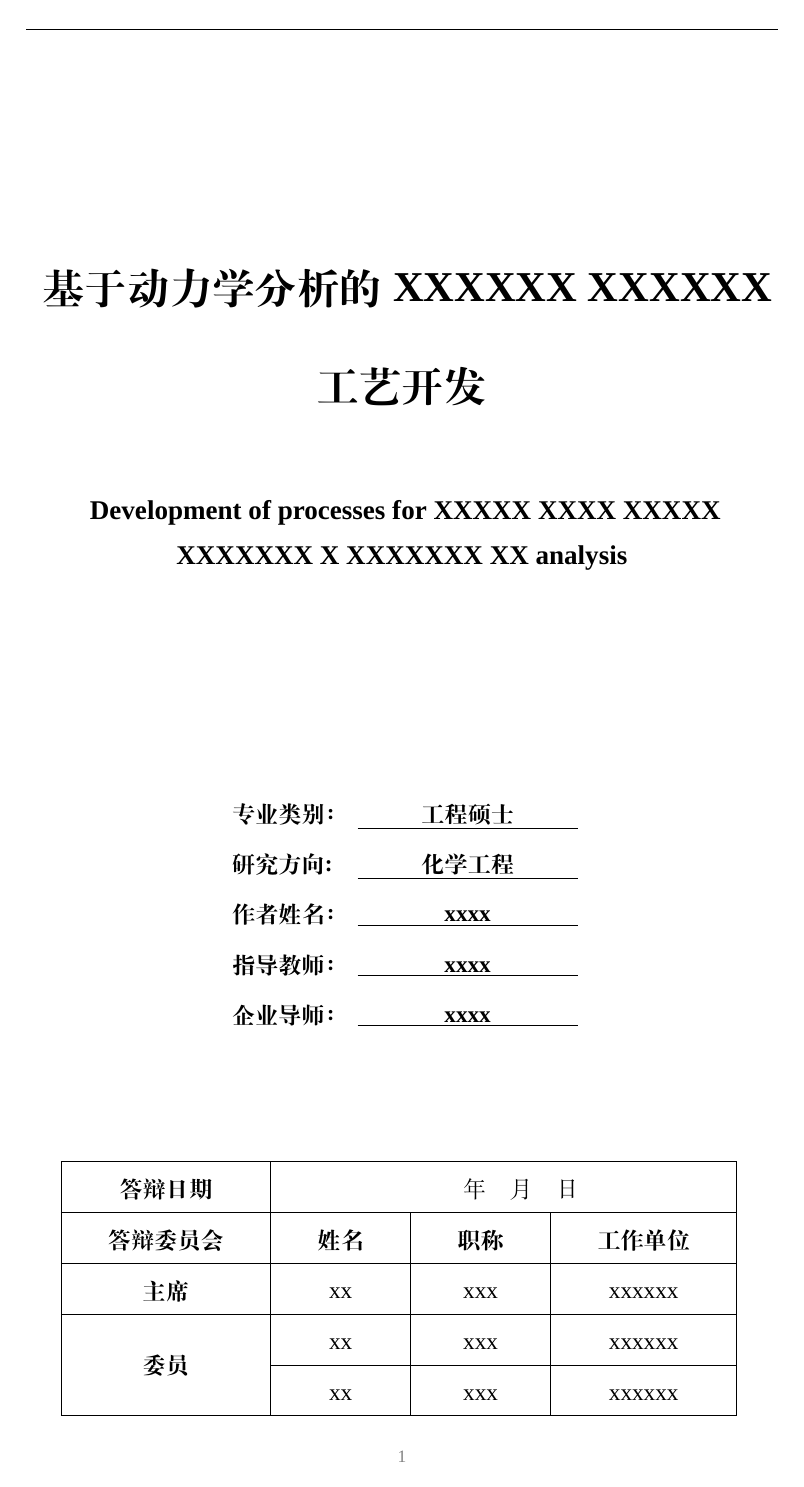
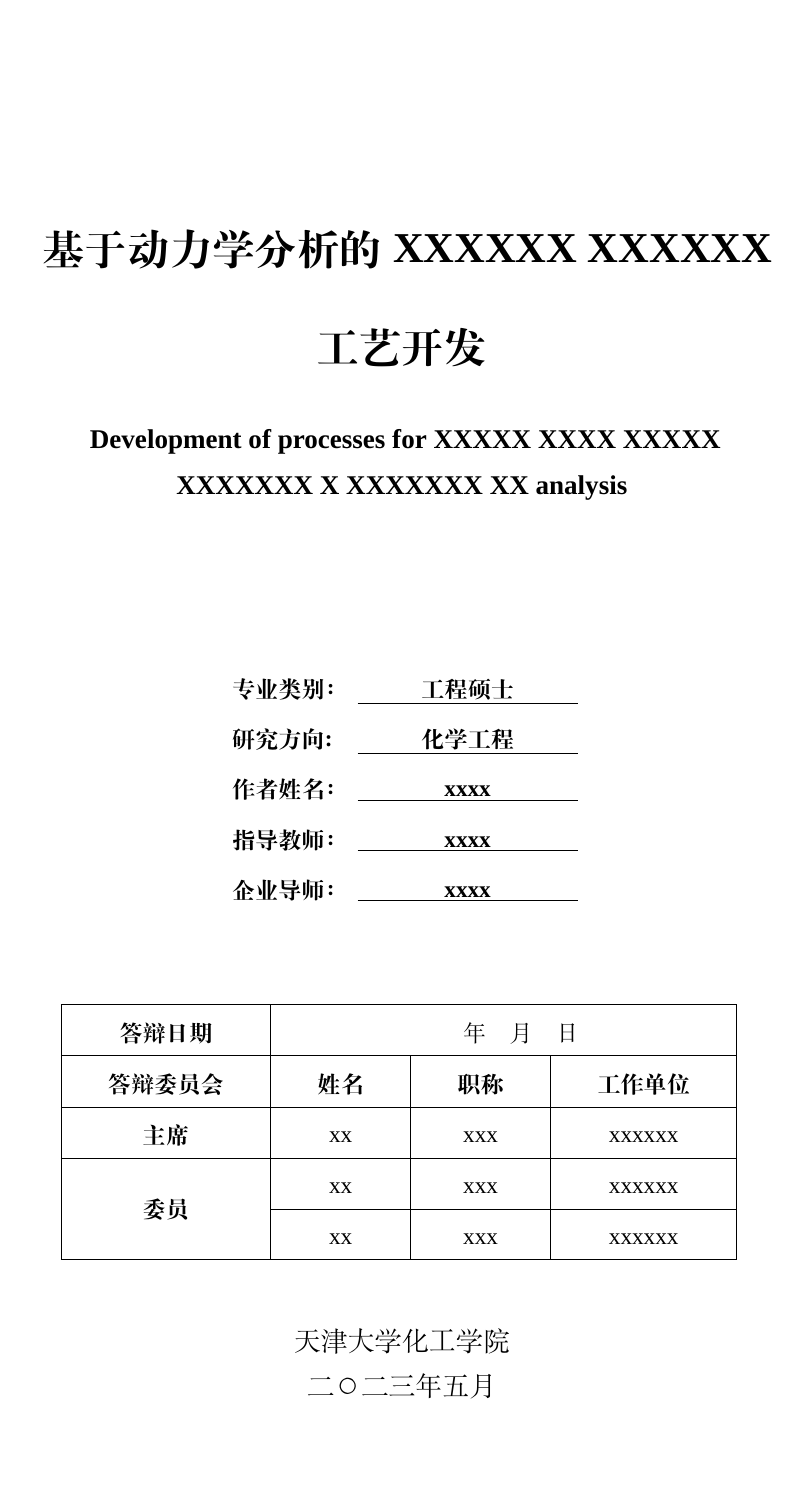
Before and after one commit to Zuttergutao/Latex, a LaTeX book (tju.tex, which reads data/cover.tex): page 1 of 21 before the commit and page 1 of 20 after it. Compiled offline with XeLaTeX; a missing font is replaced by an installed copy or a similar font.

Commit message:
Add files via upload

```diff
--- a/data/cover.tex
+++ b/data/cover.tex
@@ -13,7 +14,7 @@
         Development of processes for XXXXX XXXX XXXXX XXXXXXX X XXXXXXX XX analysis
     }
 \end{center}
-\vspace*{7em}
+\vspace*{6em}
 
 \begin{center}
     \song\xiaosi\textbf{
```
Also changed, not shown: tju.pdf, data/cover.tex (3 more changed lines), 6 other files.
